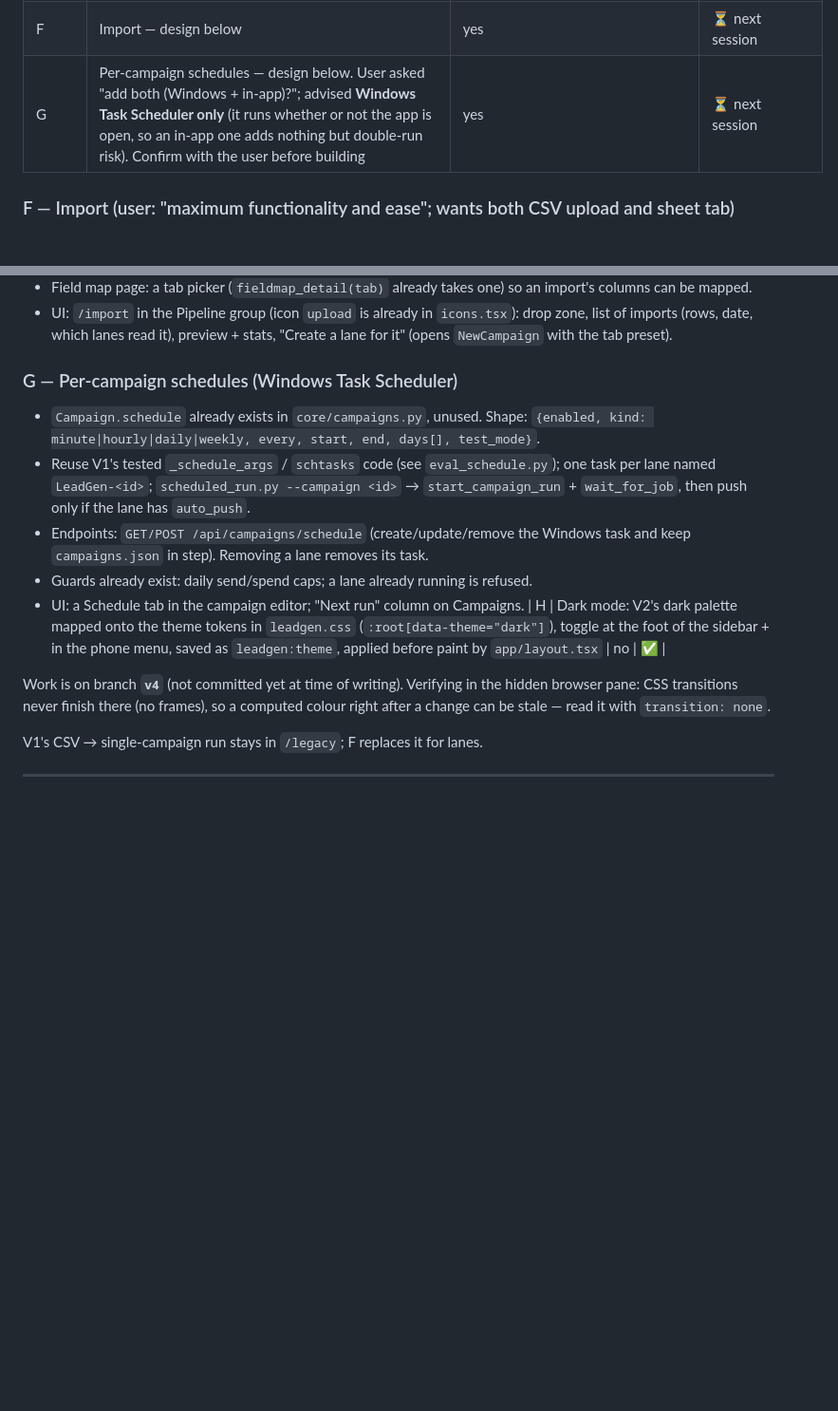
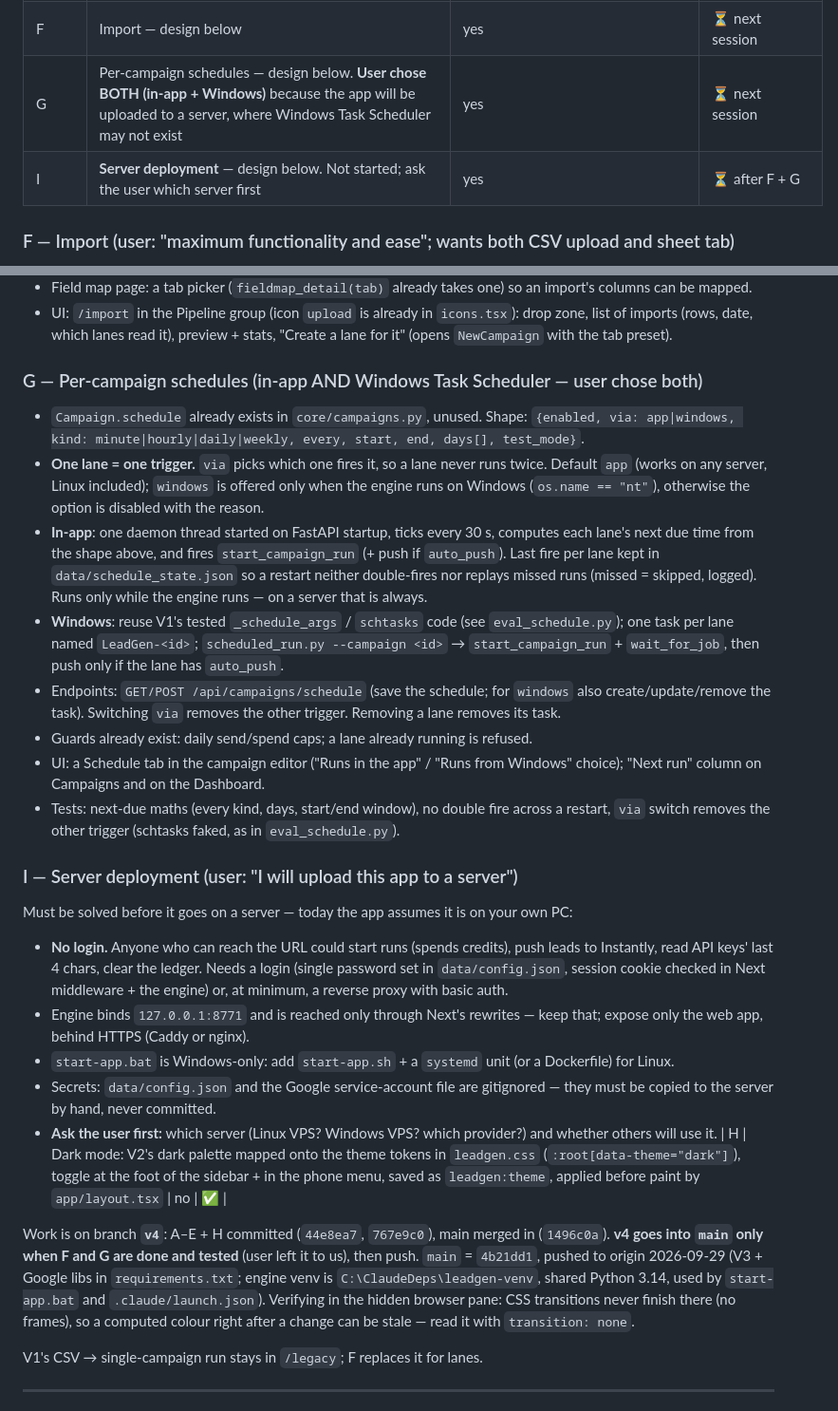
Before and after one commit to ahmad-saud-automation/lead-gen-automation-engine, a Markdown page: STATE.md, 2 parts joined by grey strips. Shown at 95% size. Rendered like a GitHub page; blank space fills up the shorter version.

Commit message:
STATE: schedules run in-app and from Windows; server deployment phase
Co-Authored-By: Claude Opus 5.5 <noreply@anthropic.com>

```diff
--- a/STATE.md
+++ b/STATE.md
@@ -18,7 +18,8 @@ maximum functionality and ease" (design left to us), dark mode last using V2's c
 | D | Settings: all 14 missing keys + suppression lists + local-files editor + "V1 screens only" card | no | ✅ round trip identical (39 settings) |
 | E | **Ice breakers = Icebreaker Studio's line only** (user's choice). Lanes read the sheet's mapped `Ice Breaker` column (`runner.sheet_icebreaker`) and never generate; the push RE-READS the live tab (`_lane_icebreakers` → `runner.refresh_icebreakers`) because Studio may write after the run; leads with no line are held (`hold_without_icebreaker`, default on, in Settings); write-back never writes `Ice Breaker` for lanes (`build_writeback_row(write_icebreaker=False)`). V1 `/legacy` flow unchanged. No template editor | yes | ✅ 2 new checks in `eval_runner`, 1 in `eval_sheets`; verified live: run `df18c6944e49` → 2 waiting, 0 ready, dry run refused with the reason |
 | F | Import — design below | yes | ⏳ next session |
-| G | Per-campaign schedules — design below. User asked "add both (Windows + in-app)?"; advised **Windows Task Scheduler only** (it runs whether or not the app is open, so an in-app one adds nothing but double-run risk). Confirm with the user before building | yes | ⏳ next session |
+| G | Per-campaign schedules — design below. **User chose BOTH (in-app + Windows)** because the app will be uploaded to a server, where Windows Task Scheduler may not exist | yes | ⏳ next session |
+| I | **Server deployment** — design below. Not started; ask the user which server first | yes | ⏳ after F + G |
 
 ### F — Import (user: "maximum functionality and ease"; wants both CSV upload and sheet tab)
 - Engine: `POST /api/imports/upload` (multipart CSV) → saved to `data/imports/<slug>.csv` (gitignored)
@@ -36,19 +37,50 @@ maximum functionality and ease" (design left to us), dark mode last using V2's c
   list of imports (rows, date, which lanes read it), preview + stats, "Create a lane for it"
   (opens `NewCampaign` with the tab preset).
 
-### G — Per-campaign schedules (Windows Task Scheduler)
+### G — Per-campaign schedules (in-app AND Windows Task Scheduler — user chose both)
 - `Campaign.schedule` already exists in `core/campaigns.py`, unused. Shape:
-  `{enabled, kind: minute|hourly|daily|weekly, every, start, end, days[], test_mode}`.
-- Reuse V1's tested `_schedule_args` / `schtasks` code (see `eval_schedule.py`); one task per
-  lane named `LeadGen-<id>`; `scheduled_run.py --campaign <id>` → `start_campaign_run` +
-  `wait_for_job`, then push only if the lane has `auto_push`.
-- Endpoints: `GET/POST /api/campaigns/schedule` (create/update/remove the Windows task and
-  keep `campaigns.json` in step). Removing a lane removes its task.
+  `{enabled, via: app|windows, kind: minute|hourly|daily|weekly, every, start, end, days[], test_mode}`.
+- **One lane = one trigger.** `via` picks which one fires it, so a lane never runs twice.
+  Default `app` (works on any server, Linux included); `windows` is offered only when the engine
+  runs on Windows (`os.name == "nt"`), otherwise the option is disabled with the reason.
+- **In-app**: one daemon thread started on FastAPI startup, ticks every 30 s, computes each
+  lane's next due time from the shape above, and fires `start_campaign_run` (+ push if
+  `auto_push`). Last fire per lane kept in `data/schedule_state.json` so a restart neither
+  double-fires nor replays missed runs (missed = skipped, logged). Runs only while the engine
+  runs — on a server that is always.
+- **Windows**: reuse V1's tested `_schedule_args` / `schtasks` code (see `eval_schedule.py`);
+  one task per lane named `LeadGen-<id>`; `scheduled_run.py --campaign <id>` →
+  `start_campaign_run` + `wait_for_job`, then push only if the lane has `auto_push`.
+- Endpoints: `GET/POST /api/campaigns/schedule` (save the schedule; for `windows` also
+  create/update/remove the task). Switching `via` removes the other trigger. Removing a lane
+  removes its task.
 - Guards already exist: daily send/spend caps; a lane already running is refused.
-- UI: a Schedule tab in the campaign editor; "Next run" column on Campaigns.
+- UI: a Schedule tab in the campaign editor ("Runs in the app" / "Runs from Windows" choice);
+  "Next run" column on Campaigns and on the Dashboard.
+- Tests: next-due maths (every kind, days, start/end window), no double fire across a restart,
+  `via` switch removes the other trigger (schtasks faked, as in `eval_schedule.py`).
+
+### I — Server deployment (user: "I will upload this app to a server")
+Must be solved before it goes on a server — today the app assumes it is on your own PC:
+- **No login.** Anyone who can reach the URL could start runs (spends credits), push leads to
+  Instantly, read API keys' last 4 chars, clear the ledger. Needs a login (single password
+  set in `data/config.json`, session cookie checked in Next middleware + the engine) or,
+  at minimum, a reverse proxy with basic auth.
+- Engine binds `127.0.0.1:8771` and is reached only through Next's rewrites — keep that; expose
+  only the web app, behind HTTPS (Caddy or nginx).
+- `start-app.bat` is Windows-only: add `start-app.sh` + a `systemd` unit (or a Dockerfile) for
+  Linux.
+- Secrets: `data/config.json` and the Google service-account file are gitignored — they must be
+  copied to the server by hand, never committed.
+- **Ask the user first:** which server (Linux VPS? Windows VPS? which provider?) and whether
+  others will use it.
 | H | Dark mode: V2's dark palette mapped onto the theme tokens in `leadgen.css` (`:root[data-theme="dark"]`), toggle at the foot of the sidebar + in the phone menu, saved as `leadgen:theme`, applied before paint by `app/layout.tsx` | no | ✅ |
 
-Work is on branch **`v4`** (not committed yet at time of writing).
+Work is on branch **`v4`**: A–E + H committed (`44e8ea7`, `767e9c0`), main merged in (`1496c0a`).
+**v4 goes into `main` only when F and G are done and tested** (user left it to us), then push.
+`main` = `4b21dd1`, pushed to origin 2026-09-29 (V3 + Google libs in `requirements.txt`; engine
+venv is `C:\ClaudeDeps\leadgen-venv`, shared Python 3.14, used by `start-app.bat` and
+`.claude/launch.json`).
 Verifying in the hidden browser pane: CSS transitions never finish there (no frames), so a
 computed colour right after a change can be stale — read it with `transition: none`.
 
```
